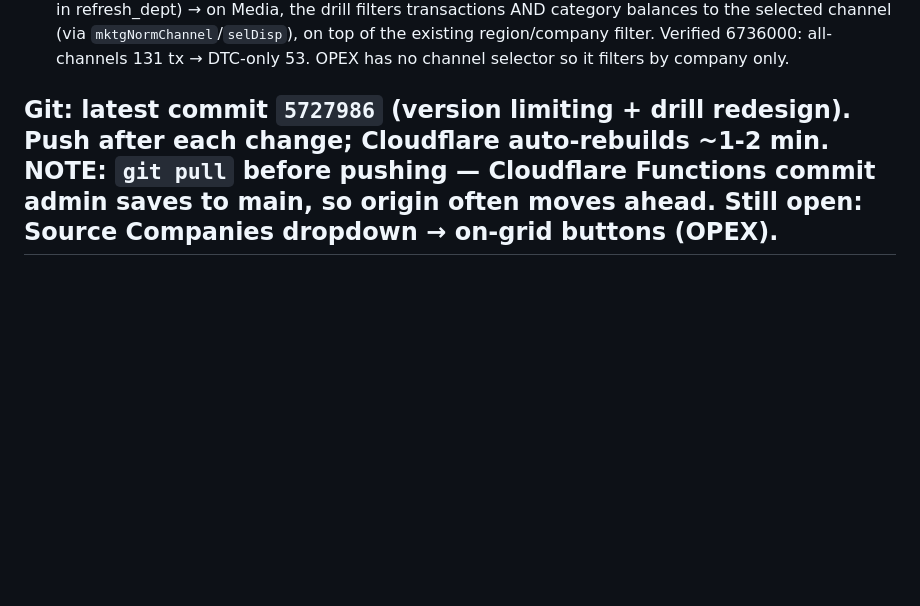
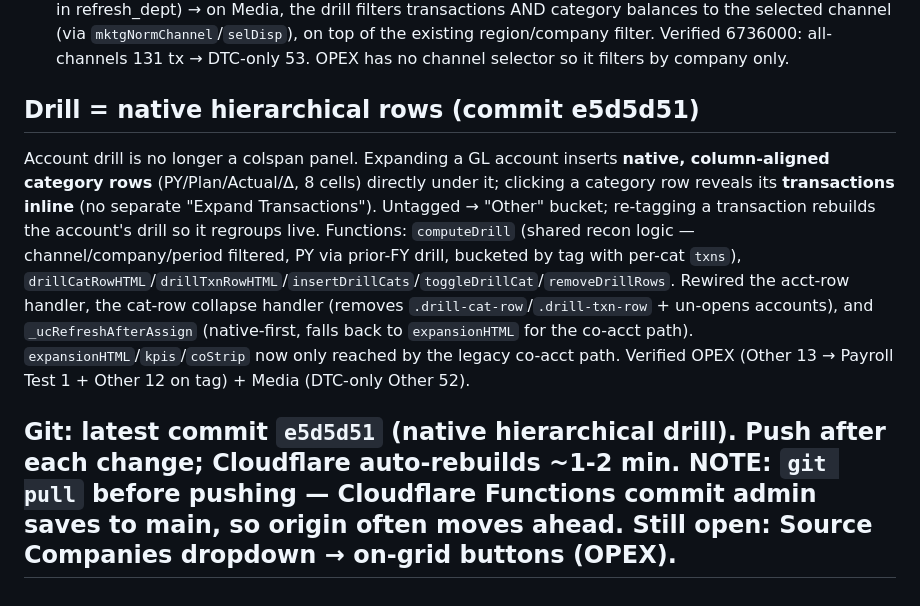
Before and after one commit to chandlerharris-alt/bva-marketing-dashboard, a Markdown page: BUILD_STATE.md, the part around the change. GitHub-like rendering; blank space fills up the shorter version.

Commit message:
BUILD_STATE: native hierarchical drill

```diff
--- a/BUILD_STATE.md
+++ b/BUILD_STATE.md
@@ -97,4 +97,7 @@ All `/api/*` write Functions had bespoke checks against the OLD `role`/`slugs` f
 - **Account drill (`expansionHTML`) redesigned:** removed the KPI-card strip AND the source-company chips (`kpis`/`coStrip` now dead vars). Tagged categories show directly under the account with **PY / Plan / Actual / Δ vs Plan** (PY added via same-period prior-FY drill bucketed by tag). Transactions below in Plan/Actual/Δ.
 - **Channel-filtered drill:** added `CHANNEL` to `queries/actuals_drill_marketing.sql` (+ `channel` on drill rows in refresh_dept) → on Media, the drill filters transactions AND category balances to the selected channel (via `mktgNormChannel`/`selDisp`), on top of the existing region/company filter. Verified 6736000: all-channels 131 tx → DTC-only 53. OPEX has no channel selector so it filters by company only.
 
-## Git: latest commit `5727986` (version limiting + drill redesign). Push after each change; Cloudflare auto-rebuilds ~1-2 min. NOTE: `git pull` before pushing — Cloudflare Functions commit admin saves to main, so origin often moves ahead. Still open: Source Companies dropdown → on-grid buttons (OPEX).
+## Drill = native hierarchical rows (commit e5d5d51)
+Account drill is no longer a colspan panel. Expanding a GL account inserts **native, column-aligned category rows** (PY/Plan/Actual/Δ, 8 cells) directly under it; clicking a category row reveals its **transactions inline** (no separate "Expand Transactions"). Untagged → "Other" bucket; re-tagging a transaction rebuilds the account's drill so it regroups live. Functions: `computeDrill` (shared recon logic — channel/company/period filtered, PY via prior-FY drill, bucketed by tag with per-cat `txns`), `drillCatRowHTML`/`drillTxnRowHTML`/`insertDrillCats`/`toggleDrillCat`/`removeDrillRows`. Rewired the acct-row handler, the cat-row collapse handler (removes `.drill-cat-row`/`.drill-txn-row` + un-opens accounts), and `_ucRefreshAfterAssign` (native-first, falls back to `expansionHTML` for the co-acct path). `expansionHTML`/`kpis`/`coStrip` now only reached by the legacy co-acct path. Verified OPEX (Other 13 → Payroll Test 1 + Other 12 on tag) + Media (DTC-only Other 52).
+
+## Git: latest commit `e5d5d51` (native hierarchical drill). Push after each change; Cloudflare auto-rebuilds ~1-2 min. NOTE: `git pull` before pushing — Cloudflare Functions commit admin saves to main, so origin often moves ahead. Still open: Source Companies dropdown → on-grid buttons (OPEX).
```
